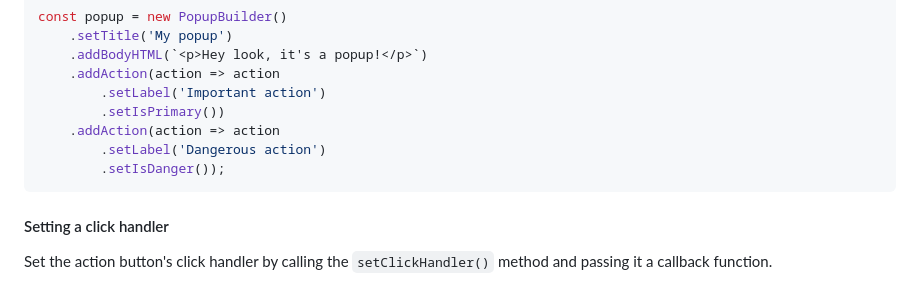
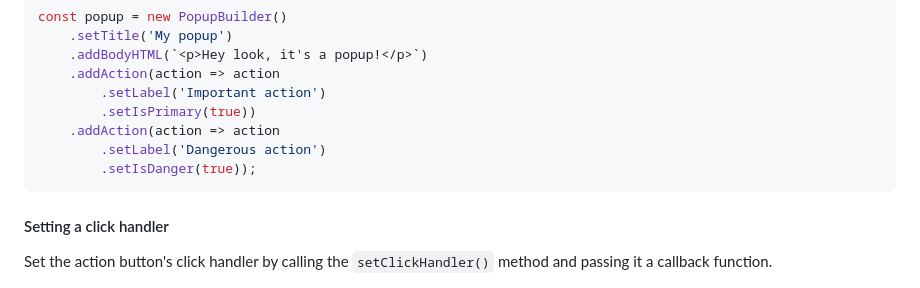
Before and after one commit to CyberGen49/web-resources, a Markdown page: v2/README.md, the part around the change. Rendered like a GitHub page.

Commit message:
Documentation fix

````diff
--- a/v2/README.md
+++ b/v2/README.md
@@ -682,10 +682,10 @@ const popup = new PopupBuilder()
     .addBodyHTML(`<p>Hey look, it's a popup!</p>`)
     .addAction(action => action
         .setLabel('Important action')
-        .setIsPrimary())
+        .setIsPrimary(true))
     .addAction(action => action
         .setLabel('Dangerous action')
-        .setIsDanger());
+        .setIsDanger(true));
 ```
 
 #### Setting a click handler
````
